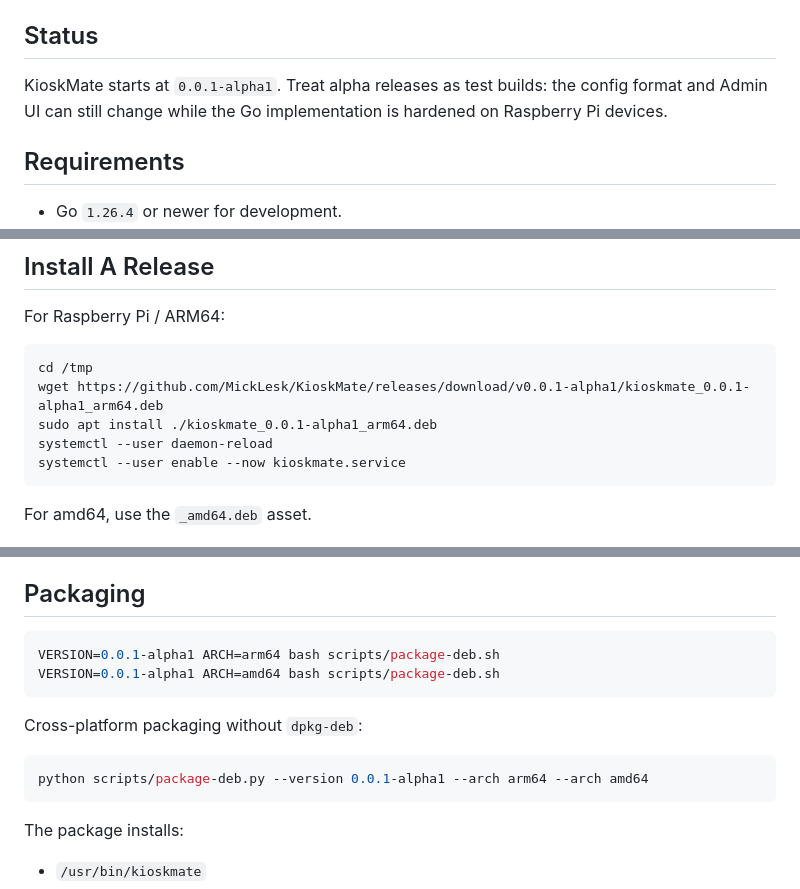
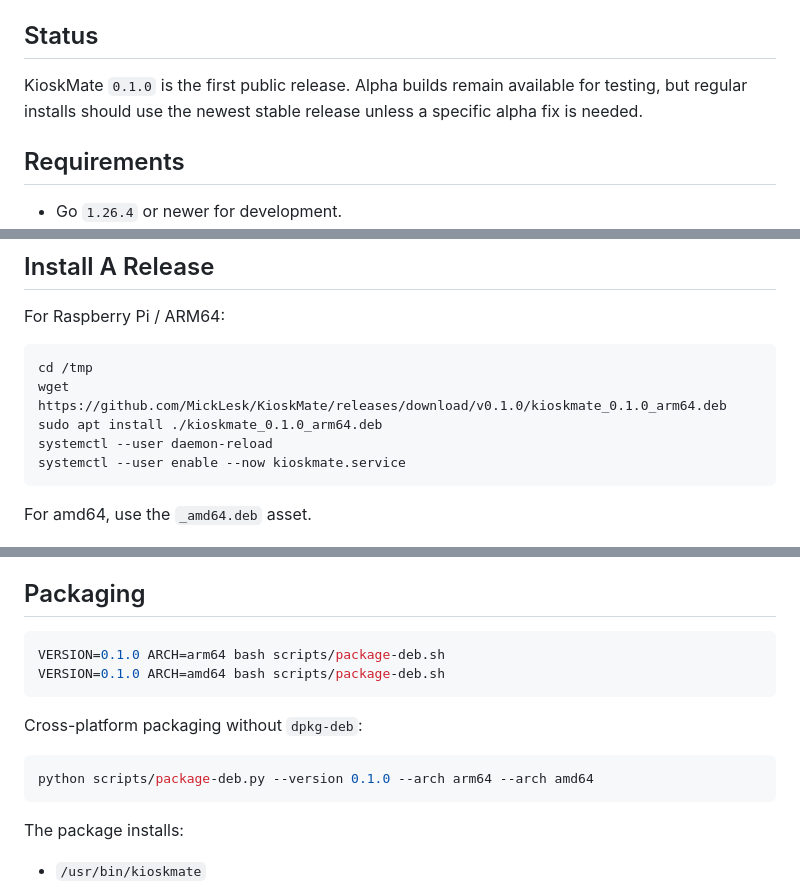
Before and after one commit to MickLesk/KioskMate, a Markdown page: README.md, 3 parts joined by grey strips. Drawn GitHub-style.

Commit message:
docs: prepare 0.1.0 release

````diff
--- a/README.md
+++ b/README.md
@@ -26,7 +26,7 @@ The project is inspired by the Home Assistant kiosk workflow popularized by [Tou
 
 ## Status
 
-KioskMate starts at `0.0.1-alpha1`. Treat alpha releases as test builds: the config format and Admin UI can still change while the Go implementation is hardened on Raspberry Pi devices.
+KioskMate `0.1.0` is the first public release. Alpha builds remain available for testing, but regular installs should use the newest stable release unless a specific alpha fix is needed.
 
 ## Requirements
 
@@ -66,8 +66,8 @@ For Raspberry Pi / ARM64:
 
 ```bash
 cd /tmp
-wget https://github.com/MickLesk/KioskMate/releases/download/v0.0.1-alpha1/kioskmate_0.0.1-alpha1_arm64.deb
-sudo apt install ./kioskmate_0.0.1-alpha1_arm64.deb
+wget https://github.com/MickLesk/KioskMate/releases/download/v0.1.0/kioskmate_0.1.0_arm64.deb
+sudo apt install ./kioskmate_0.1.0_arm64.deb
 systemctl --user daemon-reload
 systemctl --user enable --now kioskmate.service
 ```
@@ -176,14 +176,14 @@ The Logs page can show core logs, browser logs, systemd journal, service status
 ## Packaging
 
 ```bash
-VERSION=0.0.1-alpha1 ARCH=arm64 bash scripts/package-deb.sh
-VERSION=0.0.1-alpha1 ARCH=amd64 bash scripts/package-deb.sh
+VERSION=0.1.0 ARCH=arm64 bash scripts/package-deb.sh
+VERSION=0.1.0 ARCH=amd64 bash scripts/package-deb.sh
 ```
 
 Cross-platform packaging without `dpkg-deb`:
 
 ```bash
-python scripts/package-deb.py --version 0.0.1-alpha1 --arch arm64 --arch amd64
+python scripts/package-deb.py --version 0.1.0 --arch arm64 --arch amd64
 ```
 
 The package installs:
````
Also changed, not shown: CHANGELOG.md (+10 -0 lines).
